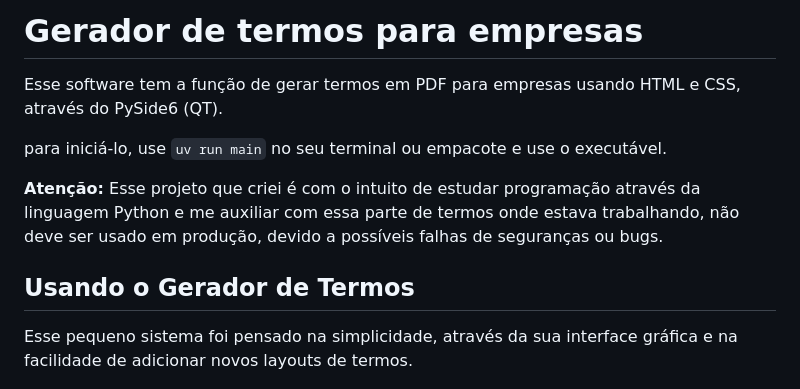
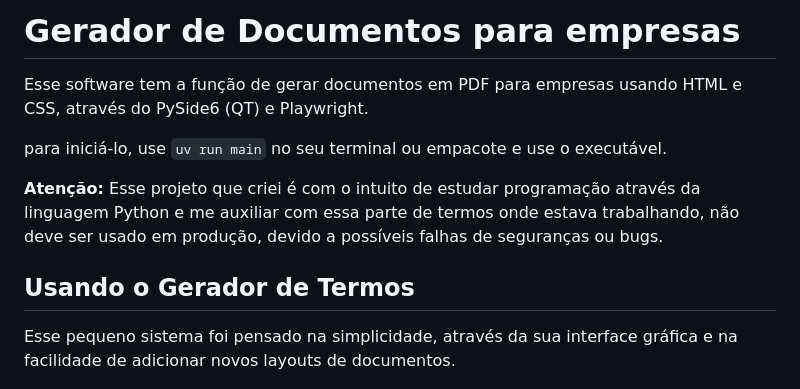
Before and after one commit to Endrylrm/doc-generator-gui, a Markdown page: README.md, the part around the change. GitHub-like rendering.

Commit message:
Improve README.md

```diff
--- a/README.md
+++ b/README.md
@@ -1,6 +1,6 @@
-# Gerador de termos para empresas
+# Gerador de Documentos para empresas
 
-Esse software tem a função de gerar termos em PDF para empresas usando HTML e CSS, através do PySide6 (QT).
+Esse software tem a função de gerar documentos em PDF para empresas usando HTML e CSS, através do PySide6 (QT) e Playwright.
 
 para iniciá-lo, use `uv run main` no seu terminal ou empacote e use o executável.
 
@@ -8,7 +8,7 @@ para iniciá-lo, use `uv run main` no seu terminal ou empacote e use o executáv
 
 ## Usando o Gerador de Termos
 
-Esse pequeno sistema foi pensado na simplicidade, através da sua interface gráfica e na facilidade de adicionar novos layouts de termos.
+Esse pequeno sistema foi pensado na simplicidade, através da sua interface gráfica e na facilidade de adicionar novos layouts de documentos.
 
 ![Interface Gráfica](/assets/img/gui.png "Interface Gráfica")
 
```
